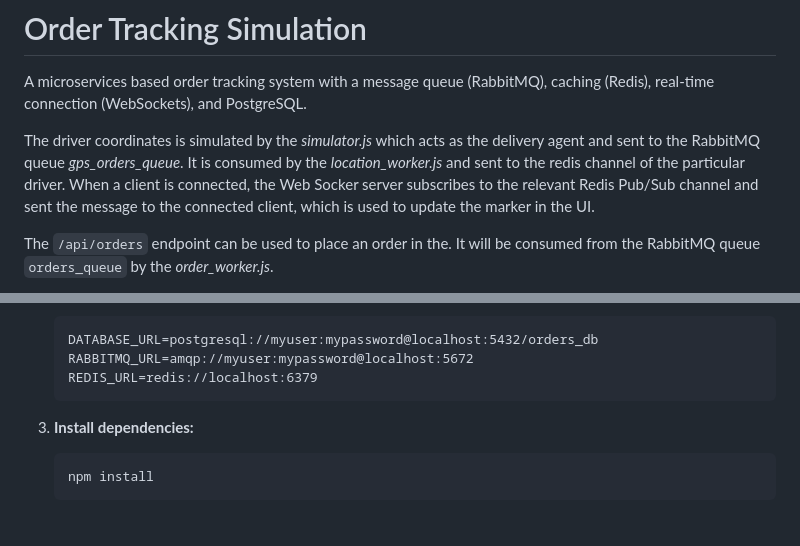
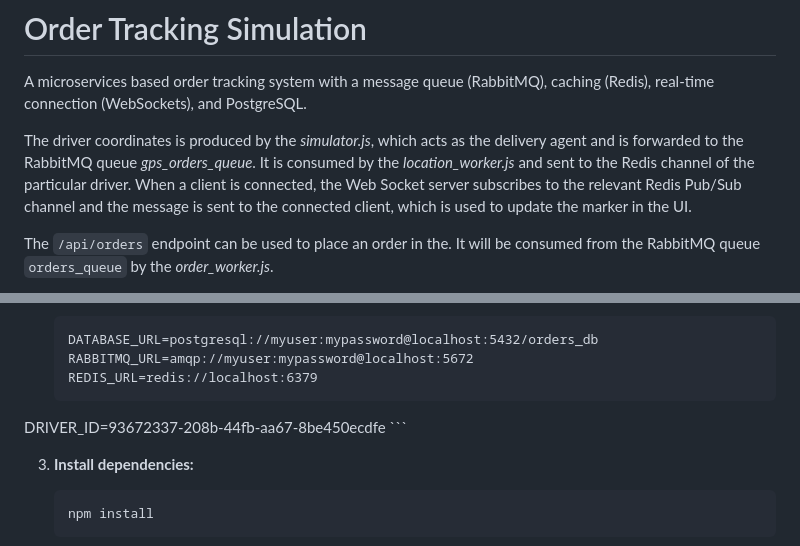
Before and after one commit to SerAbin1/order-tracking-system, a Markdown page: README.md, 2 parts joined by grey strips. Drawn GitHub-style; blank space fills up the shorter version.

Commit message:
Improve README.md clarity and grammar
Clarified the description of the driver coordinates and fixed minor grammatical issues.

````diff
--- a/README.md
+++ b/README.md
@@ -2,7 +2,7 @@
 
 A microservices based order tracking system with a message queue (RabbitMQ), caching (Redis), real-time connection (WebSockets), and PostgreSQL.
 
-The driver coordinates is simulated by the _simulator.js_ which acts as the delivery agent and sent to the RabbitMQ queue _gps_orders_queue_. It is consumed by the _location_worker.js_ and sent to the redis channel of the particular driver. When a client is connected, the Web Socker server subscribes to the relevant Redis Pub/Sub channel and sent the message to the connected client, which is used to update the marker in the UI.
+The driver coordinates is produced by the _simulator.js_, which acts as the delivery agent and is forwarded to the RabbitMQ queue _gps_orders_queue_. It is consumed by the _location_worker.js_ and sent to the Redis channel of the particular driver. When a client is connected, the Web Socket server subscribes to the relevant Redis Pub/Sub channel and the message is sent to the connected client, which is used to update the marker in the UI.
 
 The `/api/orders` endpoint can be used to place an order in the. It will be consumed from the RabbitMQ queue `orders_queue` by the _order_worker.js_.
 
@@ -73,6 +73,7 @@ This project can be run in two ways: using Docker (single command) or by running
     DATABASE_URL=postgresql://myuser:mypassword@localhost:5432/orders_db
     RABBITMQ_URL=amqp://myuser:mypassword@localhost:5672
     REDIS_URL=redis://localhost:6379
+DRIVER_ID=93672337-208b-44fb-aa67-8be450ecdfe
     ```
 
 3.  **Install dependencies:**
````
